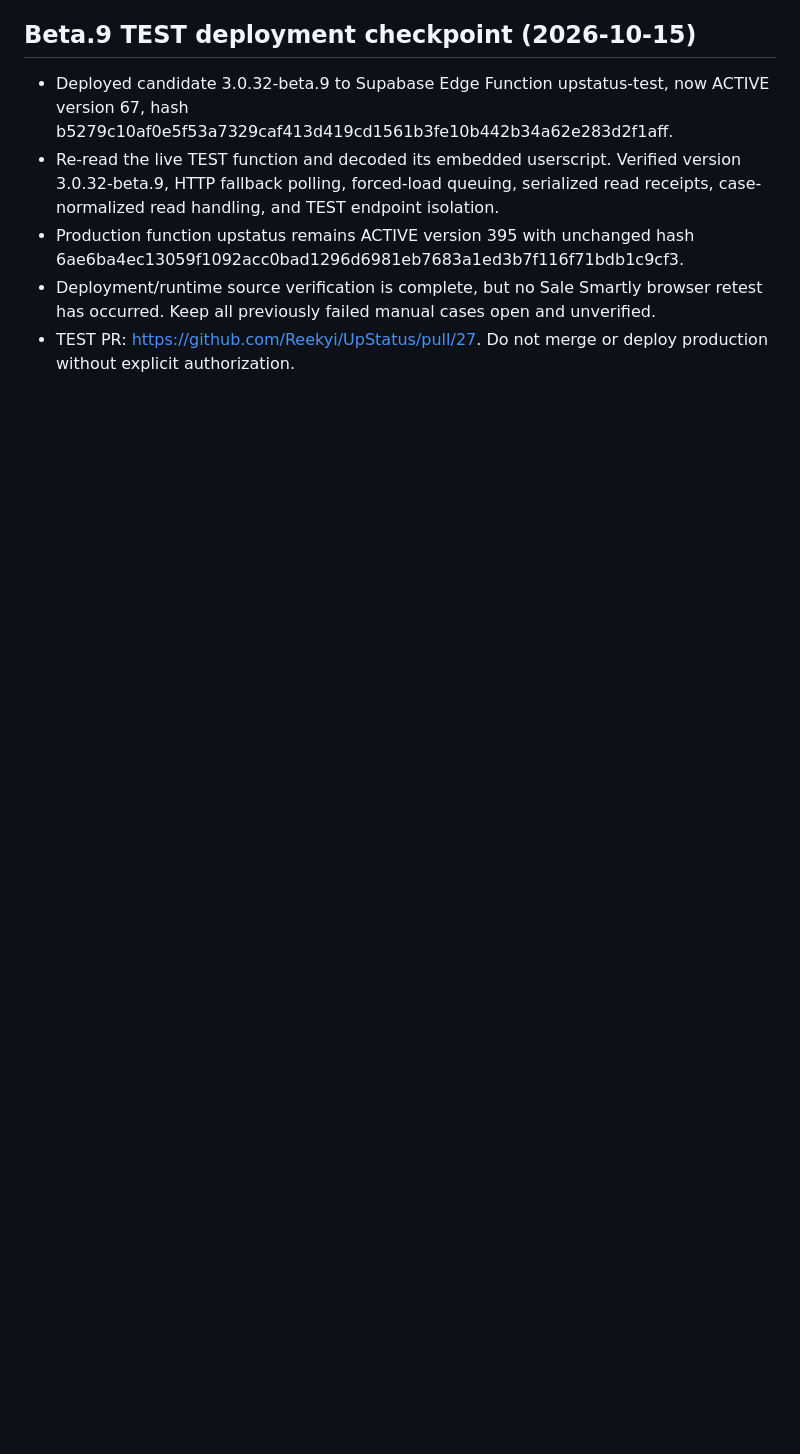
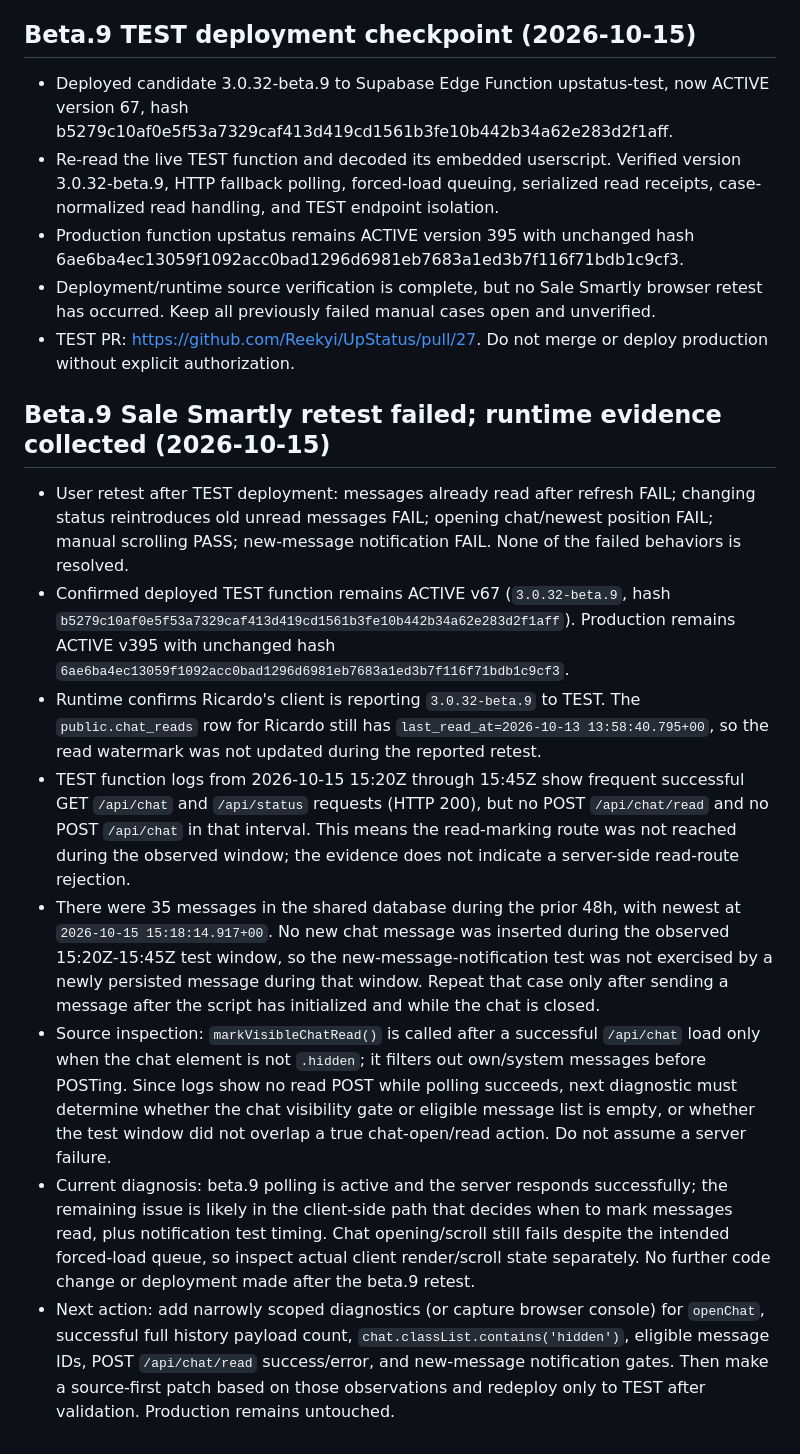
Before and after one commit to Reekyi/UpStatus, a Markdown page: docs/CURRENT_STATE.md, the part around the change. GitHub-like rendering; blank space fills up the shorter version.

Commit message:
Record failed beta.9 retest and runtime evidence

```diff
--- a/docs/CURRENT_STATE.md
+++ b/docs/CURRENT_STATE.md
@@ -82,3 +82,14 @@ The current chat is establishing durable continuity docs so a new chat can conti
 - Production function upstatus remains ACTIVE version 395 with unchanged hash 6ae6ba4ec13059f1092acc0bad1296d6981eb7683a1ed3b7f116f71bdb1c9cf3.
 - Deployment/runtime source verification is complete, but no Sale Smartly browser retest has occurred. Keep all previously failed manual cases open and unverified.
 - TEST PR: https://github.com/Reekyi/UpStatus/pull/27. Do not merge or deploy production without explicit authorization.
+
+## Beta.9 Sale Smartly retest failed; runtime evidence collected (2026-10-15)
+
+- User retest after TEST deployment: messages already read after refresh FAIL; changing status reintroduces old unread messages FAIL; opening chat/newest position FAIL; manual scrolling PASS; new-message notification FAIL. None of the failed behaviors is resolved.
+- Confirmed deployed TEST function remains ACTIVE v67 (`3.0.32-beta.9`, hash `b5279c10af0e5f53a7329caf413d419cd1561b3fe10b442b34a62e283d2f1aff`). Production remains ACTIVE v395 with unchanged hash `6ae6ba4ec13059f1092acc0bad1296d6981eb7683a1ed3b7f116f71bdb1c9cf3`.
+- Runtime confirms Ricardo's client is reporting `3.0.32-beta.9` to TEST. The `public.chat_reads` row for Ricardo still has `last_read_at=2026-10-13 13:58:40.795+00`, so the read watermark was not updated during the reported retest.
+- TEST function logs from 2026-10-15 15:20Z through 15:45Z show frequent successful GET `/api/chat` and `/api/status` requests (HTTP 200), but no POST `/api/chat/read` and no POST `/api/chat` in that interval. This means the read-marking route was not reached during the observed window; the evidence does not indicate a server-side read-route rejection.
+- There were 35 messages in the shared database during the prior 48h, with newest at `2026-10-15 15:18:14.917+00`. No new chat message was inserted during the observed 15:20Z-15:45Z test window, so the new-message-notification test was not exercised by a newly persisted message during that window. Repeat that case only after sending a message after the script has initialized and while the chat is closed.
+- Source inspection: `markVisibleChatRead()` is called after a successful `/api/chat` load only when the chat element is not `.hidden`; it filters out own/system messages before POSTing. Since logs show no read POST while polling succeeds, next diagnostic must determine whether the chat visibility gate or eligible message list is empty, or whether the test window did not overlap a true chat-open/read action. Do not assume a server failure.
+- Current diagnosis: beta.9 polling is active and the server responds successfully; the remaining issue is likely in the client-side path that decides when to mark messages read, plus notification test timing. Chat opening/scroll still fails despite the intended forced-load queue, so inspect actual client render/scroll state separately. No further code change or deployment made after the beta.9 retest.
+- Next action: add narrowly scoped diagnostics (or capture browser console) for `openChat`, successful full history payload count, `chat.classList.contains('hidden')`, eligible message IDs, POST `/api/chat/read` success/error, and new-message notification gates. Then make a source-first patch based on those observations and redeploy only to TEST after validation. Production remains untouched.
```
